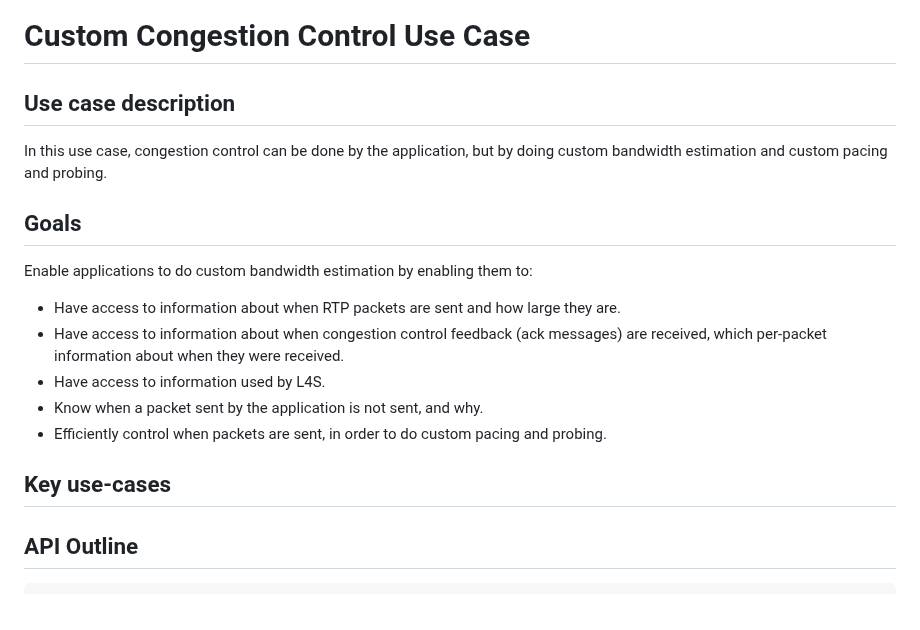
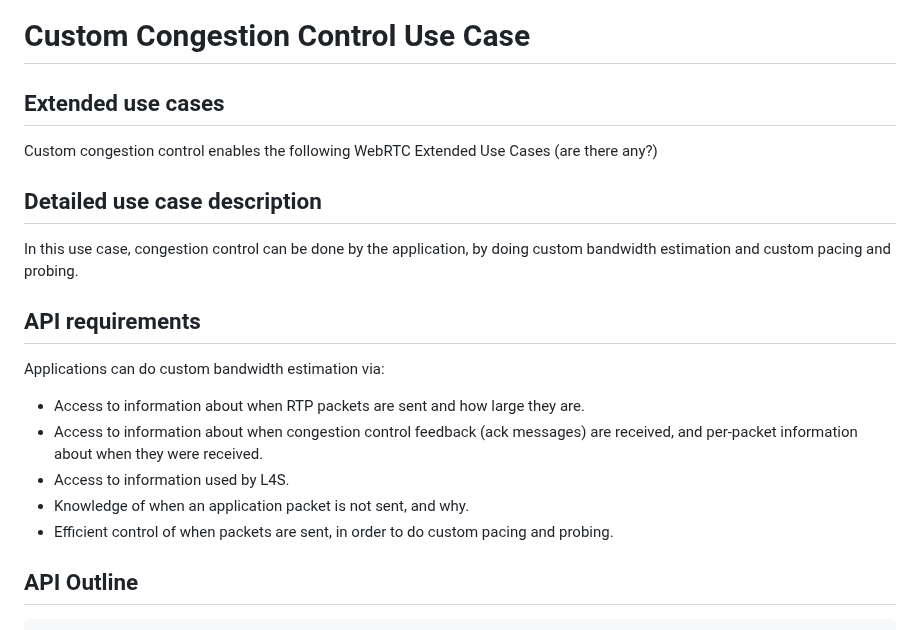
Before and after one commit to w3c/webrtc-rtptransport, a Markdown page: explainer-use-case-2.md, the part around the change. GitHub-like rendering.

Commit message:
Use-case-2 cleanup

```diff
--- a/explainer-use-case-2.md
+++ b/explainer-use-case-2.md
@@ -1,20 +1,21 @@
 # Custom Congestion Control Use Case
 
-## Use case description
+## Extended use cases
 
-In this use case, congestion control can be done by the application, but by doing custom bandwidth estimation and custom pacing and probing.
+Custom congestion control enables the following WebRTC Extended Use Cases (are there any?)
 
-## Goals
+## Detailed use case description
 
-Enable applications to do custom bandwidth estimation by enabling them to:
-- Have access to information about when RTP packets are sent and how large they are.
-- Have access to information about when congestion control feedback (ack messages) are received, which per-packet information about when they were received.
-- Have access to information used by L4S.
-- Know when a packet sent by the application is not sent, and why.
-- Efficiently control when packets are sent, in order to do custom pacing and probing.
+In this use case, congestion control can be done by the application, by doing custom bandwidth estimation and custom pacing and probing.
 
-## Key use-cases
+## API requirements
 
+Applications can do custom bandwidth estimation via:
+- Access to information about when RTP packets are sent and how large they are.
+- Access to information about when congestion control feedback (ack messages) are received, and per-packet information about when they were received.
+- Access to information used by L4S.
+- Knowledge of when an application packet is not sent, and why.
+- Efficient control of when packets are sent, in order to do custom pacing and probing.
 
 ## API Outline
 
```
